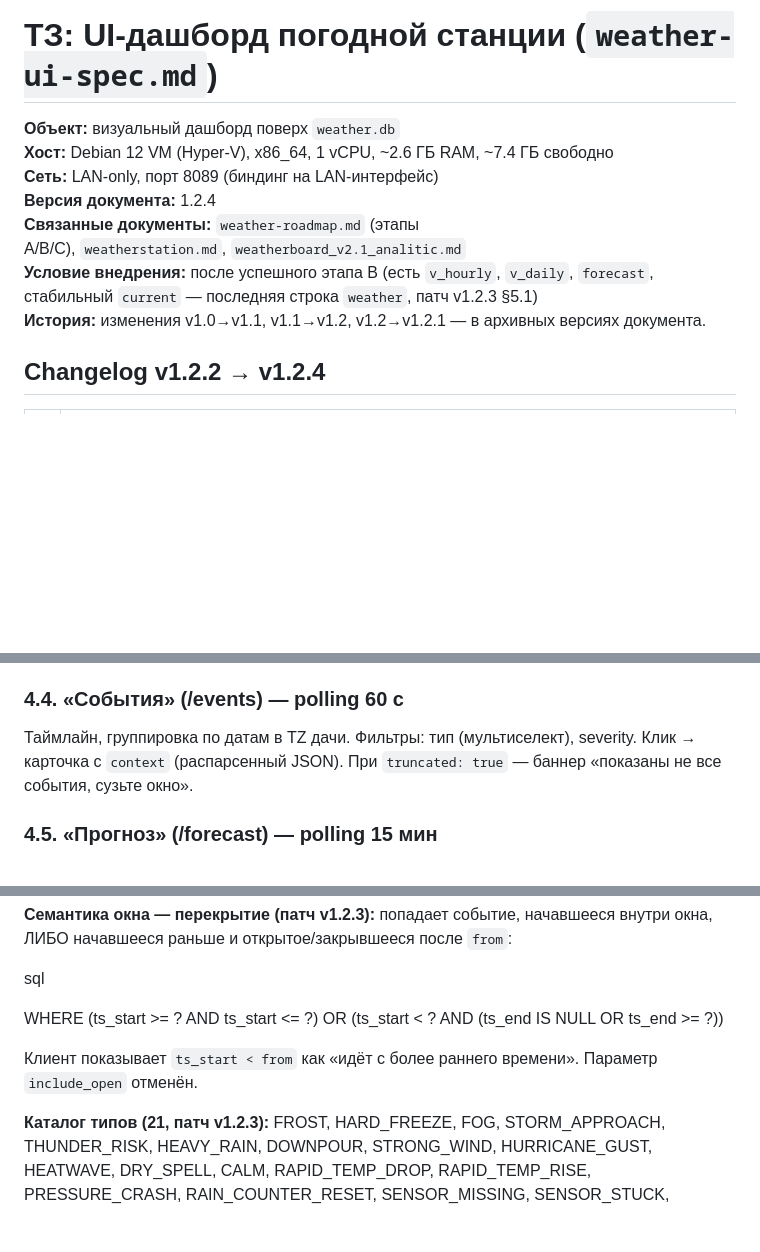
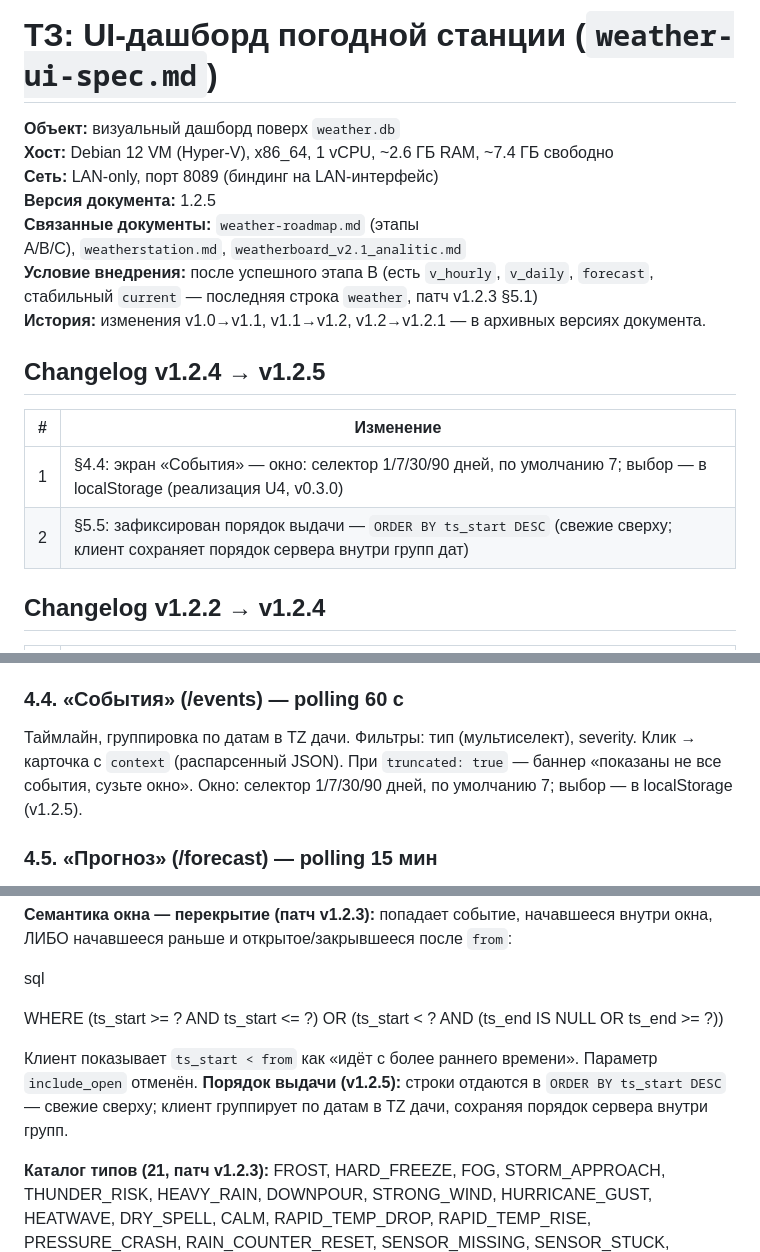
Before and after one commit to jinny21093/vitele_meteo, a Markdown page: docs/weather-ui-spec.md, 3 parts joined by grey strips. GitHub-like rendering; blank space fills up the shorter version.

Commit message:
docs(spec): v1.2.5 — окно «События» 1/7/30/90, ORDER BY ts_start DESC
- §4.4: «Окно: селектор 1/7/30/90 дней, по умолчанию 7; выбор — в
  localStorage (v1.2.5)» (решение владельца — фиксация в ТЗ)
- §5.5: зафиксирован порядок выдачи ORDER BY ts_start DESC
- шапка 1.2.5 + changelog (2 пункта); построчно, NBSP-стиль сохранён

```diff
--- a/docs/weather-ui-spec.md
+++ b/docs/weather-ui-spec.md
@@ -3,10 +3,17 @@
 **Объект:** визуальный дашборд поверх `weather.db`
 **Хост:** Debian 12 VM (Hyper-V), x86\_64, 1 vCPU, ~2.6 ГБ RAM, ~7.4 ГБ свободно
 **Сеть:** LAN-only, порт 8089 (биндинг на LAN-интерфейс)
-**Версия документа:** 1.2.4
+**Версия документа:** 1.2.5
 **Связанные документы:** `weather-roadmap.md` (этапы A/B/C), `weatherstation.md`, `weatherboard_v2.1_analitic.md`
 **Условие внедрения:** после успешного этапа B (есть `v_hourly`, `v_daily`, `forecast`, стабильный `current` — последняя строка `weather`, патч v1.2.3 §5.1)
 **История:** изменения v1.0→v1.1, v1.1→v1.2, v1.2→v1.2.1 — в архивных версиях документа.
+
+## Changelog v1.2.4 → v1.2.5
+
+| # | Изменение |
+| --- | --- |
+| 1 | §4.4: экран «События» — окно: селектор 1/7/30/90 дней, по умолчанию 7; выбор — в localStorage (реализация U4, v0.3.0) |
+| 2 | §5.5: зафиксирован порядок выдачи — `ORDER BY ts_start DESC` (свежие сверху; клиент сохраняет порядок сервера внутри групп дат) |
 
 ## Changelog v1.2.2 → v1.2.4
 
@@ -157,7 +164,7 @@ Heatmap дни×часы из `/api/hourly`; календарь осадков
 
 ### 4.4. «События» (/events) — polling 60 с
 
-Таймлайн, группировка по датам в TZ дачи. Фильтры: тип (мультиселект), severity. Клик → карточка с `context` (распарсенный JSON). При `truncated: true` — баннер «показаны не все события, сузьте окно».
+Таймлайн, группировка по датам в TZ дачи. Фильтры: тип (мультиселект), severity. Клик → карточка с `context` (распарсенный JSON). При `truncated: true` — баннер «показаны не все события, сузьте окно». Окно: селектор 1/7/30/90 дней, по умолчанию 7; выбор — в localStorage (v1.2.5).
 
 ### 4.5. «Прогноз» (/forecast) — polling 15 мин
 
@@ -262,6 +269,7 @@ sql
 WHERE (ts\_start >= ? AND ts\_start <= ?)   OR (ts\_start <  ? AND (ts\_end IS NULL OR ts\_end >= ?))
 
 Клиент показывает `ts_start < from` как «идёт с более раннего времени». Параметр `include_open` отменён.
+**Порядок выдачи (v1.2.5):** строки отдаются в `ORDER BY ts_start DESC` — свежие сверху; клиент группирует по датам в TZ дачи, сохраняя порядок сервера внутри групп.
 
 **Каталог типов (21, патч v1.2.3):** FROST, HARD\_FREEZE, FOG, STORM\_APPROACH, THUNDER\_RISK, HEAVY\_RAIN, DOWNPOUR, STRONG\_WIND, HURRICANE\_GUST, HEATWAVE, DRY\_SPELL, CALM, RAPID\_TEMP\_DROP, RAPID\_TEMP\_RISE, PRESSURE\_CRASH, RAIN\_COUNTER\_RESET, SENSOR\_MISSING, SENSOR\_STUCK, SENSOR\_DRIFT, SENSOR\_ANOMALY, BATTERY\_LOW. Фильтр по типу вне каталога → 400.
 
```
